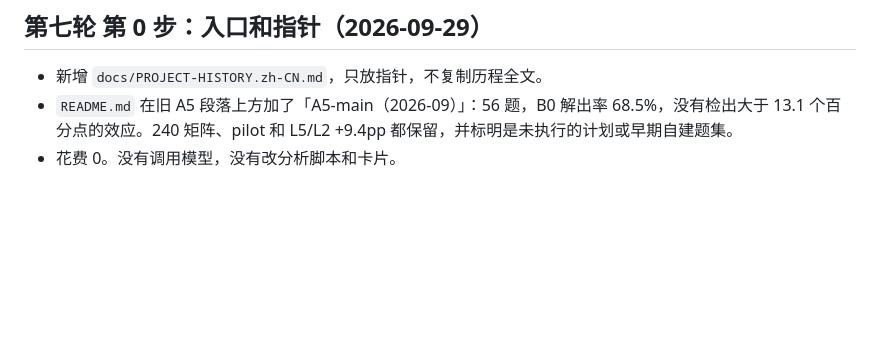
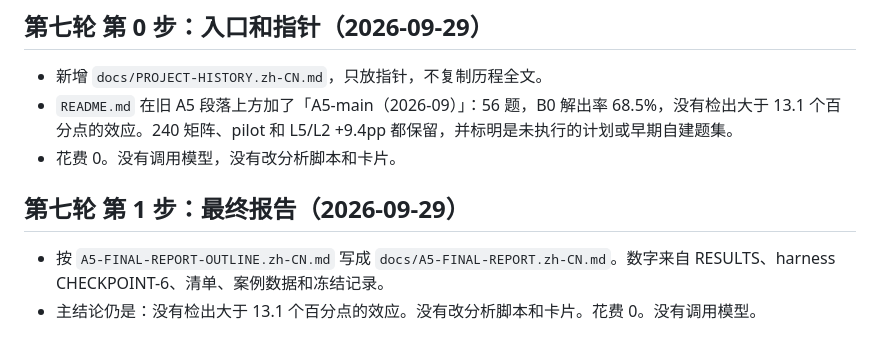
Before and after one commit to RichChen/coding-agent, a Markdown page: docs/sprint/PROGRESS.md, the part around the change. GitHub-like rendering; blank space fills up the shorter version.

Commit message:
write the A5-main final report from the pre-registered sources
Co-authored-by: Cursor <cursoragent@cursor.com>

```diff
--- a/docs/sprint/PROGRESS.md
+++ b/docs/sprint/PROGRESS.md
@@ -253,3 +253,8 @@
 - 新增 `docs/PROJECT-HISTORY.zh-CN.md`，只放指针，不复制历程全文。
 - `README.md` 在旧 A5 段落上方加了「A5-main（2026-09）」：56 题，B0 解出率 68.5%，没有检出大于 13.1 个百分点的效应。240 矩阵、pilot 和 L5/L2 +9.4pp 都保留，并标明是未执行的计划或早期自建题集。
 - 花费 0。没有调用模型，没有改分析脚本和卡片。
+
+## 第七轮 第 1 步：最终报告（2026-09-29）
+
+- 按 `A5-FINAL-REPORT-OUTLINE.zh-CN.md` 写成 `docs/A5-FINAL-REPORT.zh-CN.md`。数字来自 RESULTS、harness CHECKPOINT-6、清单、案例数据和冻结记录。
+- 主结论仍是：没有检出大于 13.1 个百分点的效应。没有改分析脚本和卡片。花费 0。没有调用模型。
```
Also changed, not shown: docs/A5-FINAL-REPORT.zh-CN.md (added, +375 -0 lines).
